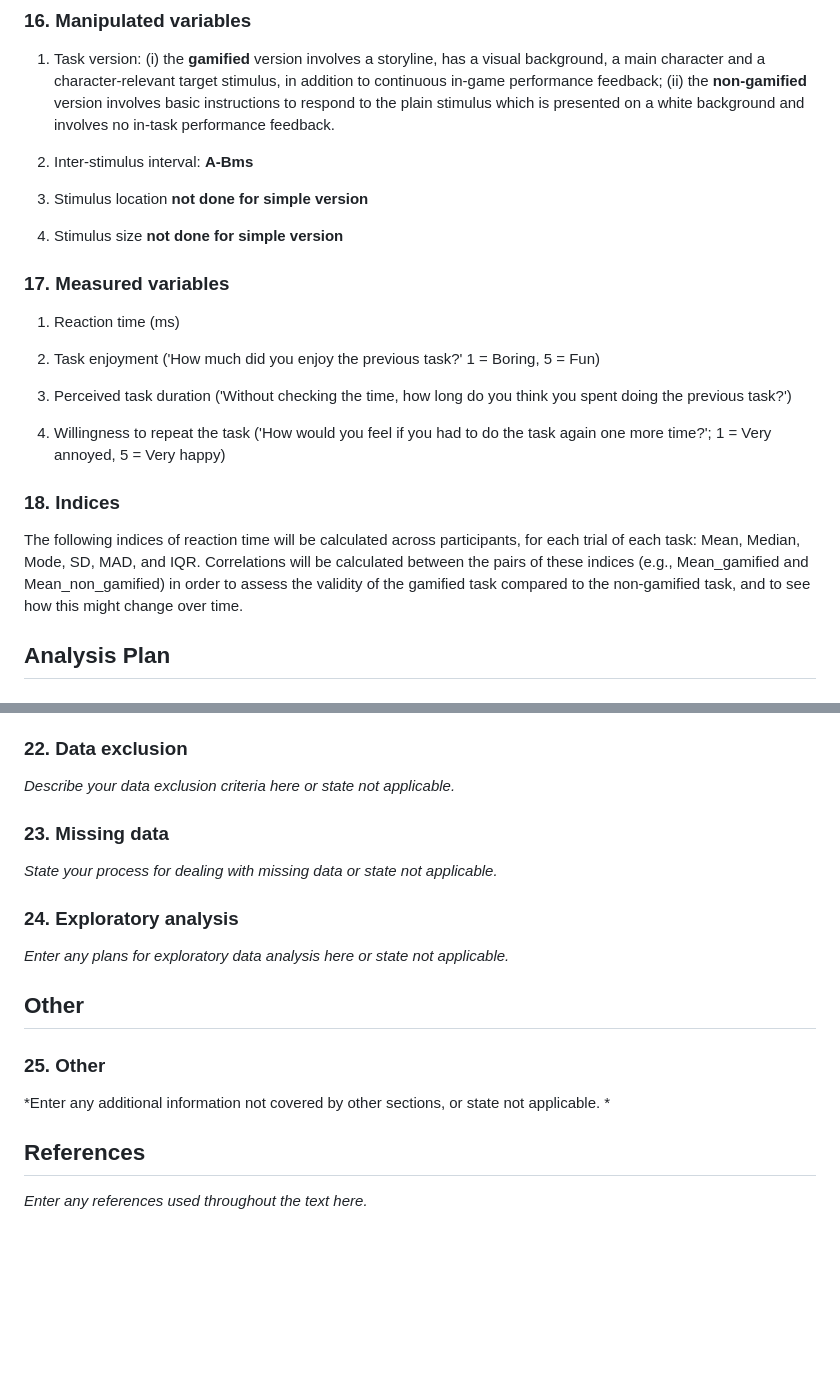
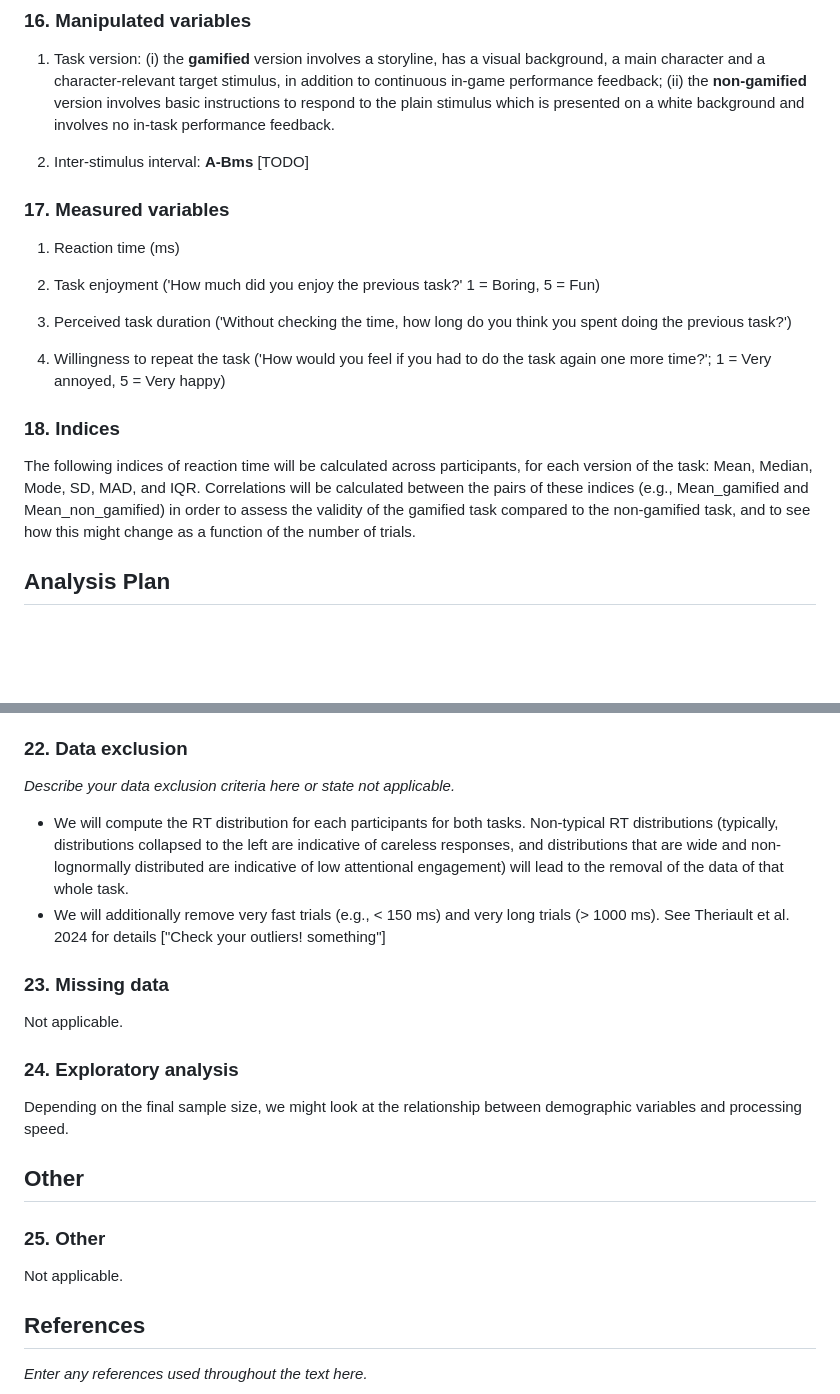
Before and after one commit to RealityBending/DoggoNogoValidation, a Markdown page: documents/preregistration.md, 2 parts joined by grey strips. Drawn GitHub-style; blank space fills up the shorter version.

Commit message:
Update preregistration.md
@BenjaminTribe

```diff
--- a/documents/preregistration.md
+++ b/documents/preregistration.md
@@ -162,11 +162,7 @@ More information: For any experimental manipulation, you should give a precise d
 
 1. Task version: (i) the **gamified** version involves a storyline, has a visual background, a main character and a character-relevant target stimulus, in addition to continuous in-game performance feedback; (ii) the **non-gamified** version involves basic instructions to respond to the plain stimulus which is presented on a white background and involves no in-task performance feedback.
 
-2. Inter-stimulus interval: **A-Bms**
-
-3. Stimulus location **not done for simple version**
-
-4. Stimulus size **not done for simple version**
+2. Inter-stimulus interval: **A-Bms** [TODO]
 
 ### 17. Measured variables
 
@@ -198,7 +194,7 @@ Example: We will take the mean of the two questions above to create a single mea
 More information: If you are using multiple pieces of data to construct a single variable, how will this occur? Both the data that are included and the formula or weights for each measure must be specified. Standard summary statistics, such as “means” do not require a formula, though more complicated indices require either the exact formula or, if it is an established index in the field, the index must be unambiguously defined. For example, “biodiversity index” is too broad, whereas “Shannon’s biodiversity index” is appropriate.
 -->
 
-The following indices of reaction time will be calculated across participants, for each trial of each task: Mean, Median, Mode, SD, MAD, and IQR. Correlations will be calculated between the pairs of these indices (e.g., Mean_gamified and Mean_non_gamified) in order to assess the validity of the gamified task compared to the non-gamified task, and to see how this might change over time.
+The following indices of reaction time will be calculated across participants, for each version of the task: Mean, Median, Mode, SD, MAD, and IQR. Correlations will be calculated between the pairs of these indices (e.g., Mean_gamified and Mean_non_gamified) in order to assess the validity of the gamified task compared to the non-gamified task, and to see how this might change as a function of the number of trials.
 
 ## Analysis Plan
 
@@ -259,6 +255,9 @@ More information: Any rule for excluding a particular set of data is acceptable.
 
 *Describe your data exclusion criteria here or state not applicable.*
 
+- We will compute the RT distribution for each participants for both tasks. Non-typical RT distributions (typically, distributions collapsed to the left are indicative of careless responses, and distributions that are wide and non-lognormally distributed are indicative of low attentional engagement) will lead to the removal of the data of that whole task.
+- We will additionally remove very fast trials (e.g., < 150 ms) and very long trials (> 1000 ms). See Theriault et al. 2024 for details ["Check your outliers! something"]
+
 ### 23. Missing data
 
 <!--
@@ -269,7 +268,7 @@ Example: If a subject does not complete any of the three indices of tastiness, t
 More information: Any relevant explanation is acceptable. As a final reminder, remember that the final analysis must follow the specified plan, and deviations must be either strongly justified or included as a separate, exploratory analysis.
 -->
 
-*State your process for dealing with missing data or state not applicable.*
+Not applicable.
 
 ### 24. Exploratory analysis
 
@@ -279,7 +278,7 @@ If you plan to explore your data set to look for unexpected differences or relat
 Example: We expect that certain demographic traits may be related to taste preferences. Therefore, we will look for relationships between demographic variables (age, gender, income, and marital status) and the primary outcome measures of taste preferences.
 -->
 
-*Enter any plans for exploratory data analysis here or state not applicable.*
+Depending on the final sample size, we might look at the relationship between demographic variables and processing speed.
 
 ## Other
 
@@ -289,7 +288,7 @@ Example: We expect that certain demographic traits may be related to taste prefe
 If there is any additional information that you feel needs to be included in your preregistration, please enter it here. Literature cited, disclosures of any related work such as replications or work that uses the same data, or other context that will be helpful for future readers would be appropriate here.
 -->
 
-*Enter any additional information not covered by other sections, or state not applicable. *
+Not applicable.
 
 ## References
 
```
